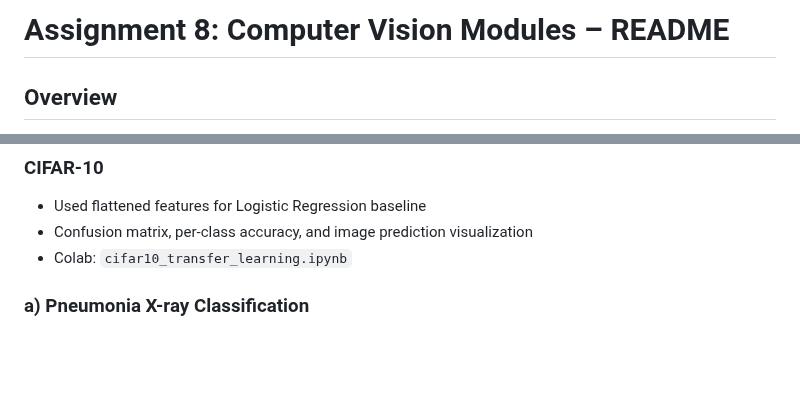
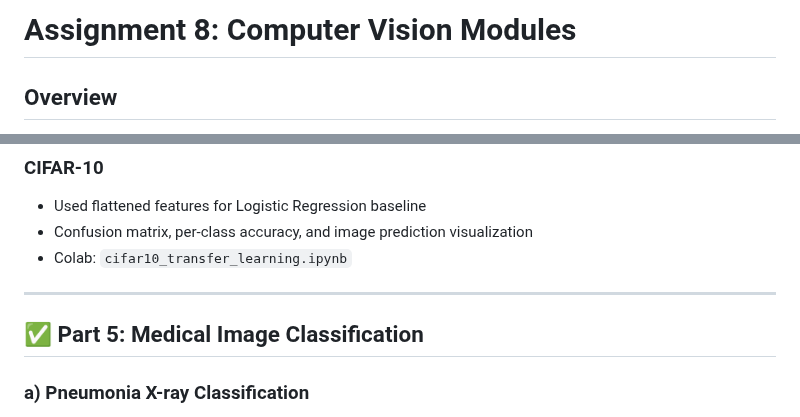
Before and after one commit to BharathiVetukuri/CMPE-258_DeepLearning, a Markdown page: 8_ComputerVision_Assignments/readme.md, 2 parts joined by grey strips. Drawn GitHub-style; blank space fills up the shorter version.

```diff
--- a/8_ComputerVision_Assignments/readme.md
+++ b/8_ComputerVision_Assignments/readme.md
@@ -1,4 +1,4 @@
-# Assignment 8: Computer Vision Modules – README
+# Assignment 8: Computer Vision Modules
 
 ## Overview
 This assignment covers a broad set of computer vision tasks using deep learning with TensorFlow and Keras, including:
@@ -66,6 +66,10 @@ Each section below references a self-contained Colab notebook implementing the c
 - Confusion matrix, per-class accuracy, and image prediction visualization
 - Colab: `cifar10_transfer_learning.ipynb`
 
+---
+
+## ✅ Part 5: Medical Image Classification
+
 ### a) Pneumonia X-ray Classification
 - Real-world dataset loaded via .zip with NORMAL/PNEUMONIA folders
 - ConvNet trained on uploaded images
```
